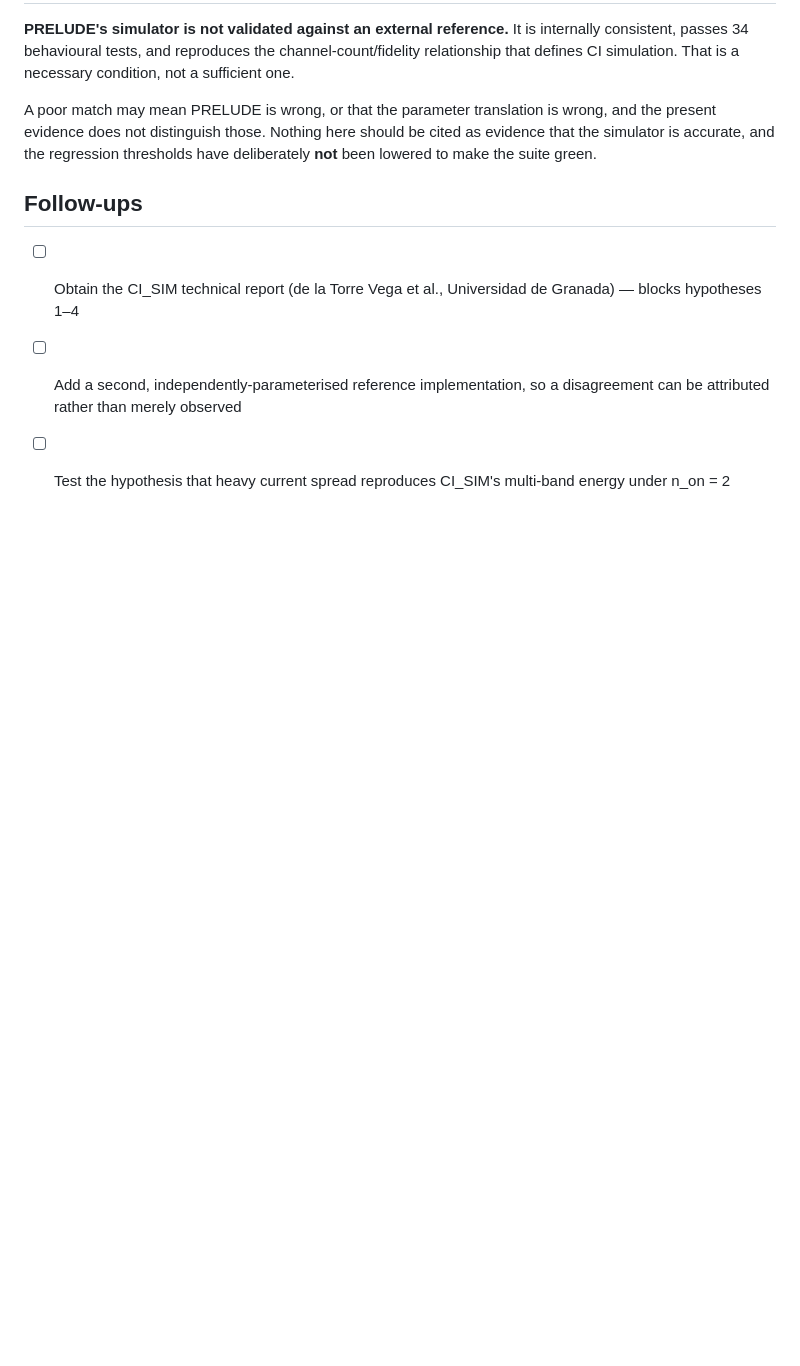
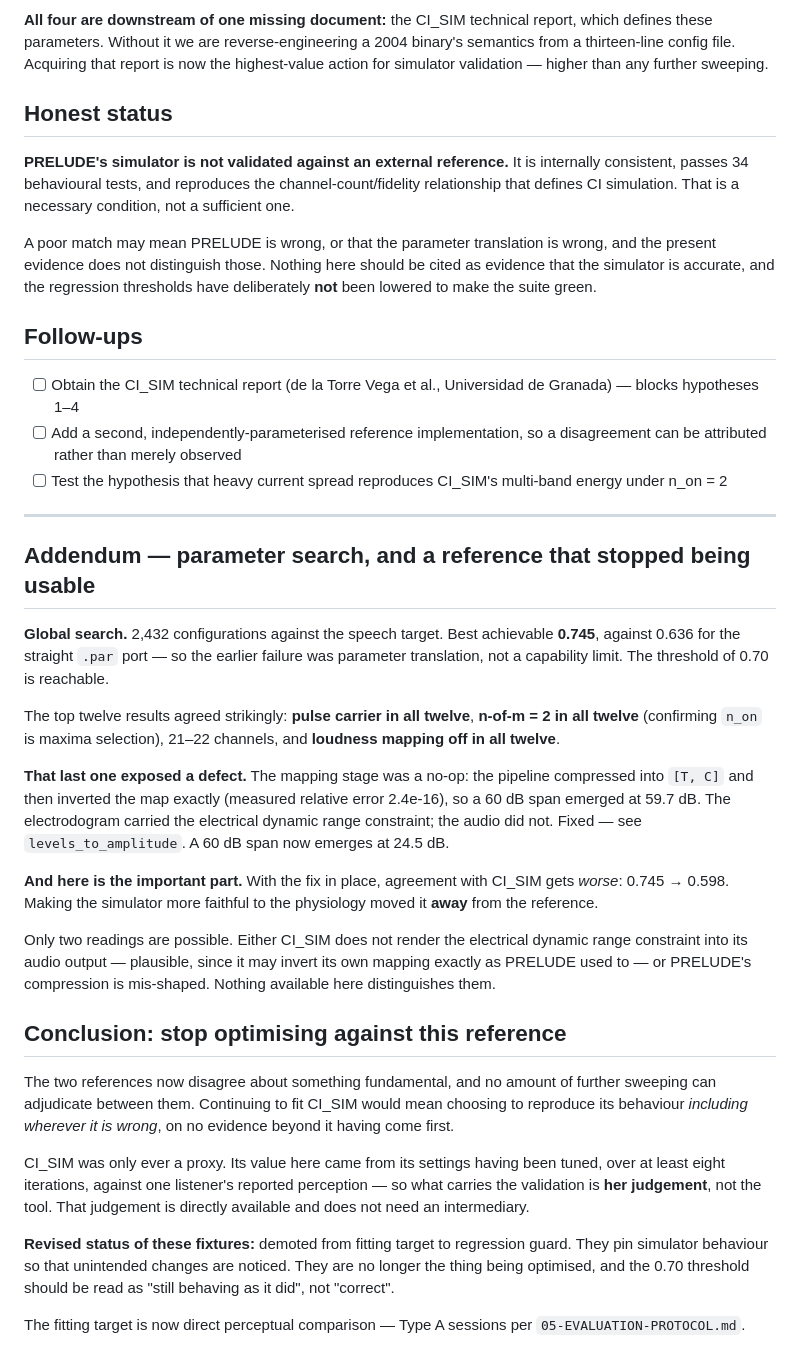
Before and after one commit to The-Science-Place-Foundation/PRELUDE, a Markdown page: docs/lab-notebook/2026-07-25-reference-simulator-comparison.md, the part around the change. Rendered like a GitHub page; blank space fills up the shorter version.

Commit message:
Record: fixing the dynamic range moved us away from the reference
With the loudness mapping actually compressing, agreement with CI_SIM
falls 0.745 -> 0.598. Making the simulator more faithful to the
physiology moved it away from the reference.

Either CI_SIM does not render the electrical dynamic range into its audio
- plausible, since it may invert its own mapping exactly as PRELUDE used
to - or PRELUDE's compression is mis-shaped. Nothing here distinguishes
them, and no further parameter sweeping can.

Demotes the reference fixtures from fitting target to regression guard.
Continuing to fit them would mean reproducing CI_SIM's behaviour
including wherever it is wrong, on no evidence beyond it having come
first. What carries the validation is the listener's judgement, not the
tool that was tuned to it - and that judgement is directly available.

```diff
--- a/docs/lab-notebook/2026-07-25-reference-simulator-comparison.md
+++ b/docs/lab-notebook/2026-07-25-reference-simulator-comparison.md
@@ -136,3 +136,50 @@ thresholds have deliberately **not** been lowered to make the suite green.
       disagreement can be attributed rather than merely observed
 - [ ] Test the hypothesis that heavy current spread reproduces CI_SIM's
       multi-band energy under n_on = 2
+
+---
+
+## Addendum — parameter search, and a reference that stopped being usable
+
+**Global search.** 2,432 configurations against the speech target. Best achievable
+**0.745**, against 0.636 for the straight `.par` port — so the earlier failure was
+parameter translation, not a capability limit. The threshold of 0.70 is reachable.
+
+The top twelve results agreed strikingly: **pulse carrier in all twelve**,
+**n-of-m = 2 in all twelve** (confirming `n_on` is maxima selection), 21–22
+channels, and **loudness mapping off in all twelve**.
+
+**That last one exposed a defect.** The mapping stage was a no-op: the pipeline
+compressed into `[T, C]` and then inverted the map exactly (measured relative
+error 2.4e-16), so a 60 dB span emerged at 59.7 dB. The electrodogram carried the
+electrical dynamic range constraint; the audio did not. Fixed — see
+`levels_to_amplitude`. A 60 dB span now emerges at 24.5 dB.
+
+**And here is the important part.** With the fix in place, agreement with CI_SIM
+gets *worse*: 0.745 → 0.598. Making the simulator more faithful to the physiology
+moved it **away** from the reference.
+
+Only two readings are possible. Either CI_SIM does not render the electrical
+dynamic range constraint into its audio output — plausible, since it may invert
+its own mapping exactly as PRELUDE used to — or PRELUDE's compression is
+mis-shaped. Nothing available here distinguishes them.
+
+## Conclusion: stop optimising against this reference
+
+The two references now disagree about something fundamental, and no amount of
+further sweeping can adjudicate between them. Continuing to fit CI_SIM would mean
+choosing to reproduce its behaviour *including wherever it is wrong*, on no
+evidence beyond it having come first.
+
+CI_SIM was only ever a proxy. Its value here came from its settings having been
+tuned, over at least eight iterations, against one listener's reported perception
+— so what carries the validation is **her judgement**, not the tool. That
+judgement is directly available and does not need an intermediary.
+
+**Revised status of these fixtures:** demoted from fitting target to regression
+guard. They pin simulator behaviour so that unintended changes are noticed. They
+are no longer the thing being optimised, and the 0.70 threshold should be read as
+"still behaving as it did", not "correct".
+
+The fitting target is now direct perceptual comparison — Type A sessions per
+`05-EVALUATION-PROTOCOL.md`.
```
